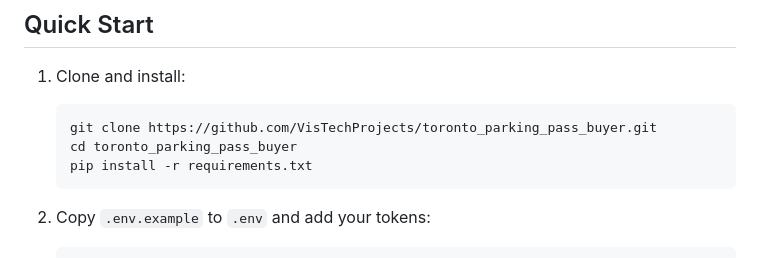
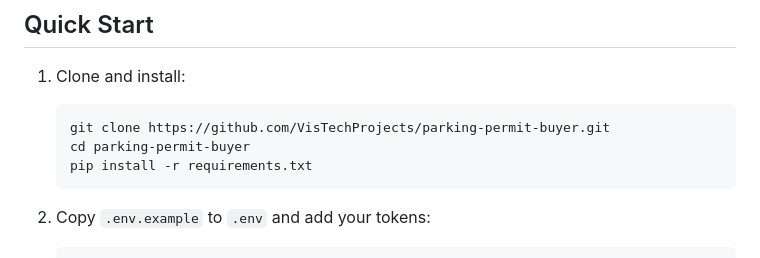
Before and after one commit to VisTechProjects/Toronto-Parking-Pass-Buyer, a Markdown page: readme.md, the part around the change. Rendered like a GitHub page.

Commit message:
Fix clone URL to use new repo name

````diff
--- a/readme.md
+++ b/readme.md
@@ -22,8 +22,8 @@ Also, the City of Toronto won't let me buy a yearly permit, requires the permit
 ## Quick Start
 1. Clone and install:
    ```bash
-   git clone https://github.com/VisTechProjects/toronto_parking_pass_buyer.git
-   cd toronto_parking_pass_buyer
+   git clone https://github.com/VisTechProjects/parking-permit-buyer.git
+   cd parking-permit-buyer
    pip install -r requirements.txt
    ```
 
````
